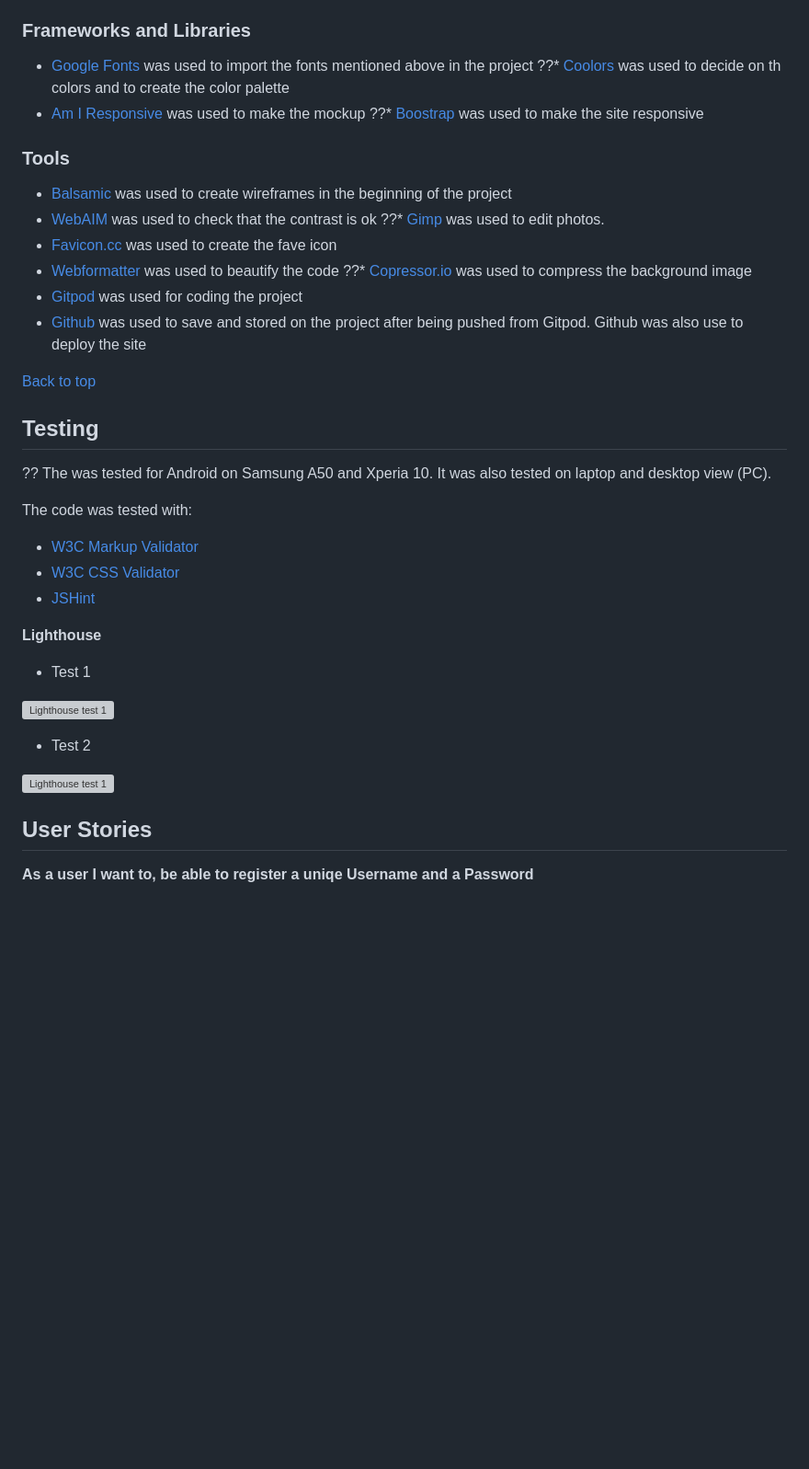
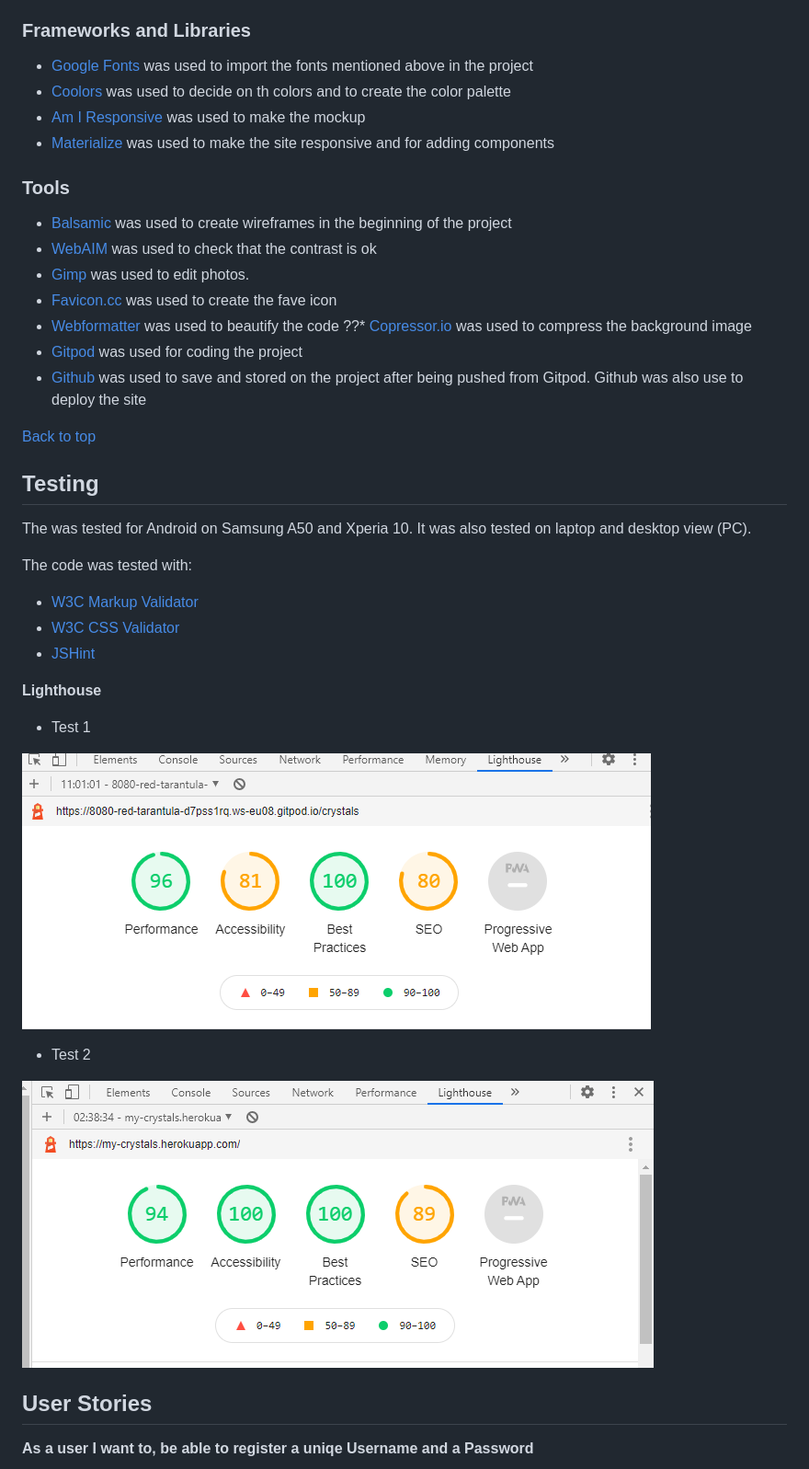
Before and after one commit to Code-Institute-Submissions/Mjau83-myCrystals_AugResub, a Markdown page: README.md, the part around the change printed below. Shown: that part at 92% size. GitHub-like rendering; pictures changed too: static/images/lighthouse2.png (added); blank space fills up the shorter version; grey boxes are pictures that could not be loaded.

```diff
--- a/README.md
+++ b/README.md
@@ -134,16 +134,16 @@ Add tables here
 ### Frameworks and Libraries
 * [Google Fonts](https://fonts.google.com/) was used to import the fonts mentioned above
 in the project
-??* [Coolors](https://coolors.co/) was used to decide on th colors and to create the color
+* [Coolors](https://coolors.co/) was used to decide on th colors and to create the color
 palette
 * [Am I Responsive](http://ami.responsivedesign.is/) was used to make the mockup
-??* [Boostrap](https://getbootstrap.com/) was used to make the site responsive
+* [Materialize](https://materializecss.com/) was used to make the site responsive and for adding components
 
 ### Tools
 * [Balsamic](https://balsamiq.com) was used to create wireframes in the beginning of
 the project
 * [WebAIM](https://webaim.org/resources/contrastchecker/) was used to check that the contrast is ok
-??* [Gimp](https://www.gimp.org/) was used to edit photos.
+* [Gimp](https://www.gimp.org/) was used to edit photos.
 * [Favicon.cc](https://www.favicon.cc/) was used to create the fave icon
 * [Webformatter](https://webformatter.com/html) was used to beautify the code
 ??* [Copressor.io](https://compressor.io/) was used to compress the background image
@@ -156,7 +156,7 @@ pushed from Gitpod. Github was also use to deploy the site
 
 ## Testing
 
-?? The was tested for Android on Samsung A50 and Xperia 10. It was also tested on laptop
+The was tested for Android on Samsung A50 and Xperia 10. It was also tested on laptop
 and desktop view (PC).
 
 The code was tested with:
@@ -168,10 +168,10 @@ The code was tested with:
 
 * Test 1
 
-![Lighthouse test 1](assets/images/lighthouse-test1.png)
+![Lighthouse test 1](static/images/lighthouse1.png)
 * Test 2
 
-![Lighthouse test 1](assets/images/lighthouse-test2.png)
+![Lighthouse test 1](static/images/lighthouse2.png)
 
 
 ## User Stories
```
Also changed, not shown: other parts of README.md (+7 -19 lines).
